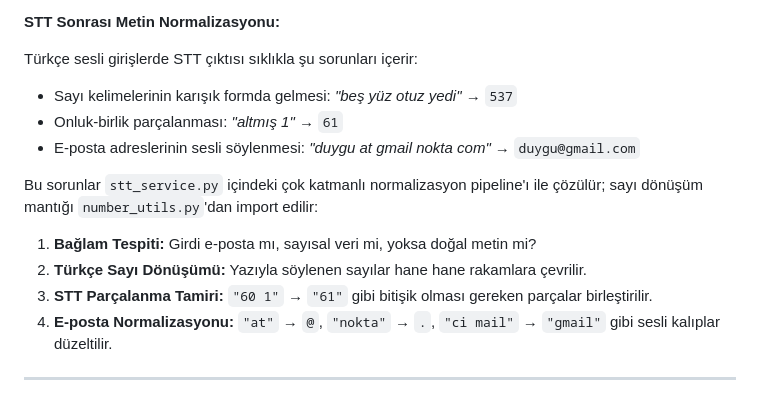
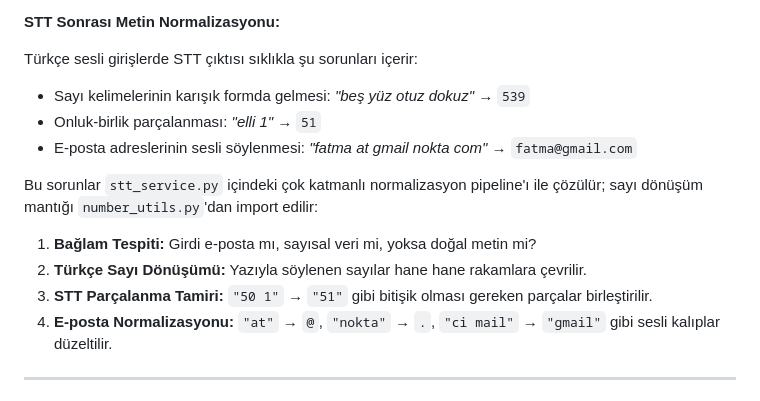
Before and after one commit to duygusezr/Bus-Ticket-Booking-Agent, a Markdown page: README.md, the part around the change. GitHub-like rendering.

Commit message:
docs: update project documentation in README.md

```diff
--- a/README.md
+++ b/README.md
@@ -159,15 +159,15 @@ Gemini, projede **tek LLM** olarak çalışır ve şu görevlerin tamamını üs
 
 Türkçe sesli girişlerde STT çıktısı sıklıkla şu sorunları içerir:
 
-- Sayı kelimelerinin karışık formda gelmesi: *"beş yüz otuz yedi"* → `537`
-- Onluk-birlik parçalanması: *"altmış 1"* → `61`
-- E-posta adreslerinin sesli söylenmesi: *"duygu at gmail nokta com"* → `duygu@gmail.com`
+- Sayı kelimelerinin karışık formda gelmesi: *"beş yüz otuz dokuz"* → `539`
+- Onluk-birlik parçalanması: *"elli 1"* → `51`
+- E-posta adreslerinin sesli söylenmesi: *"fatma at gmail nokta com"* → `fatma@gmail.com`
 
 Bu sorunlar `stt_service.py` içindeki çok katmanlı normalizasyon pipeline'ı ile çözülür; sayı dönüşüm mantığı `number_utils.py`'dan import edilir:
 
 1. **Bağlam Tespiti:** Girdi e-posta mı, sayısal veri mi, yoksa doğal metin mi?
 2. **Türkçe Sayı Dönüşümü:** Yazıyla söylenen sayılar hane hane rakamlara çevrilir.
-3. **STT Parçalanma Tamiri:** `"60 1"` → `"61"` gibi bitişik olması gereken parçalar birleştirilir.
+3. **STT Parçalanma Tamiri:** `"50 1"` → `"51"` gibi bitişik olması gereken parçalar birleştirilir.
 4. **E-posta Normalizasyonu:** `"at"` → `@`, `"nokta"` → `.`, `"ci mail"` → `"gmail"` gibi sesli kalıplar düzeltilir.
 
 ---
```
